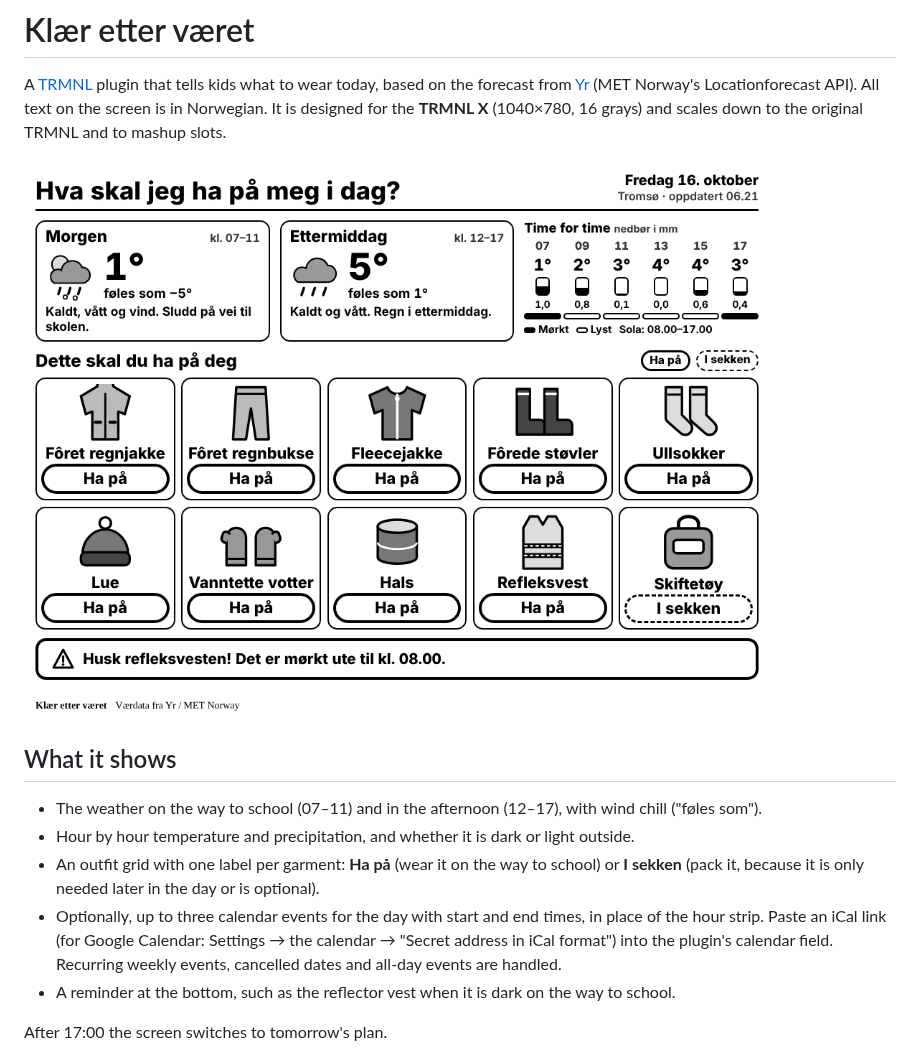
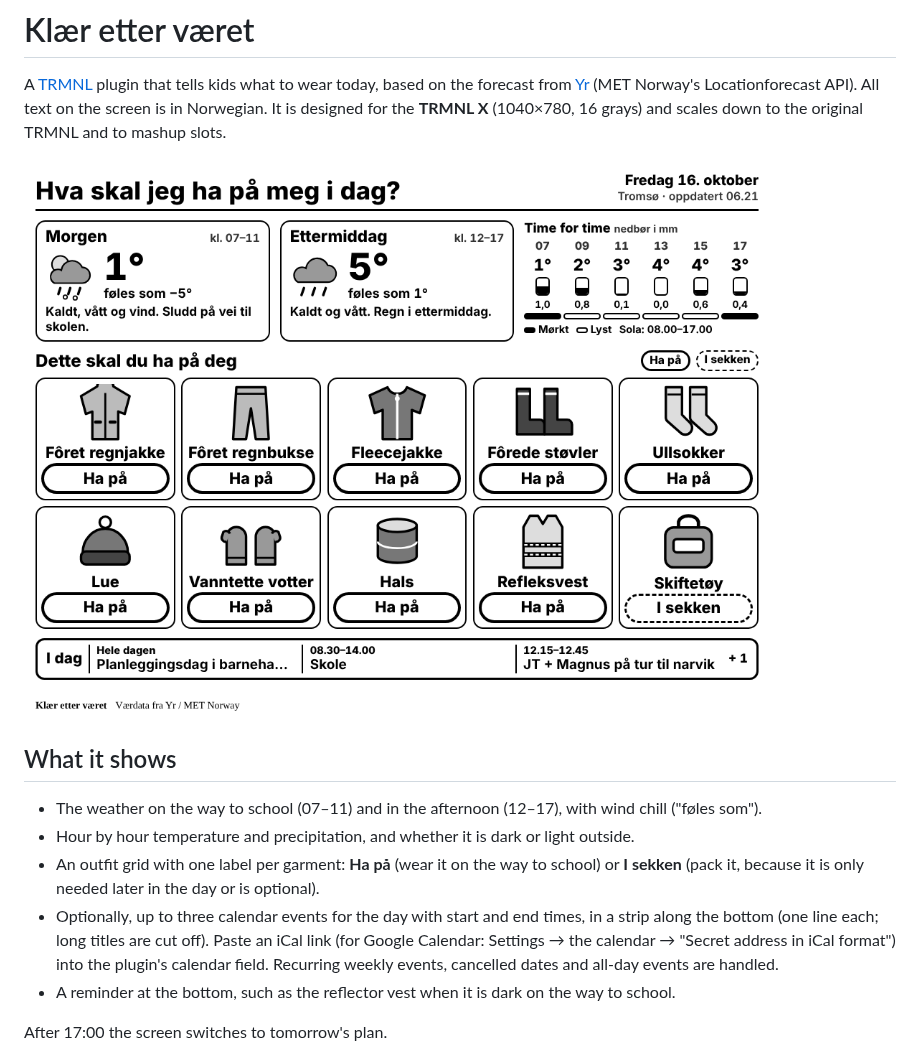
Before and after one commit to jtkarlsen/weather-and-clothing-dashboard-trmnl, a Markdown page: README.md, the part around the change. Rendered like a GitHub page; pictures changed too: docs/full.png.

```diff
--- a/README.md
+++ b/README.md
@@ -14,8 +14,8 @@ scales down to the original TRMNL and to mashup slots.
 - Hour by hour temperature and precipitation, and whether it is dark or light outside.
 - An outfit grid with one label per garment: **Ha på** (wear it on the way to school) or
   **I sekken** (pack it, because it is only needed later in the day or is optional).
-- Optionally, up to three calendar events for the day with start and end times, in place
-  of the hour strip. Paste an iCal link (for Google Calendar: Settings → the calendar →
+- Optionally, up to three calendar events for the day with start and end times, in
+  a strip along the bottom (one line each; long titles are cut off). Paste an iCal link (for Google Calendar: Settings → the calendar →
   "Secret address in iCal format") into the plugin's calendar field. Recurring weekly
   events, cancelled dates and all-day events are handled.
 - A reminder at the bottom, such as the reflector vest when it is dark on the way to school.
```
Also changed, not shown: 2 other files.
